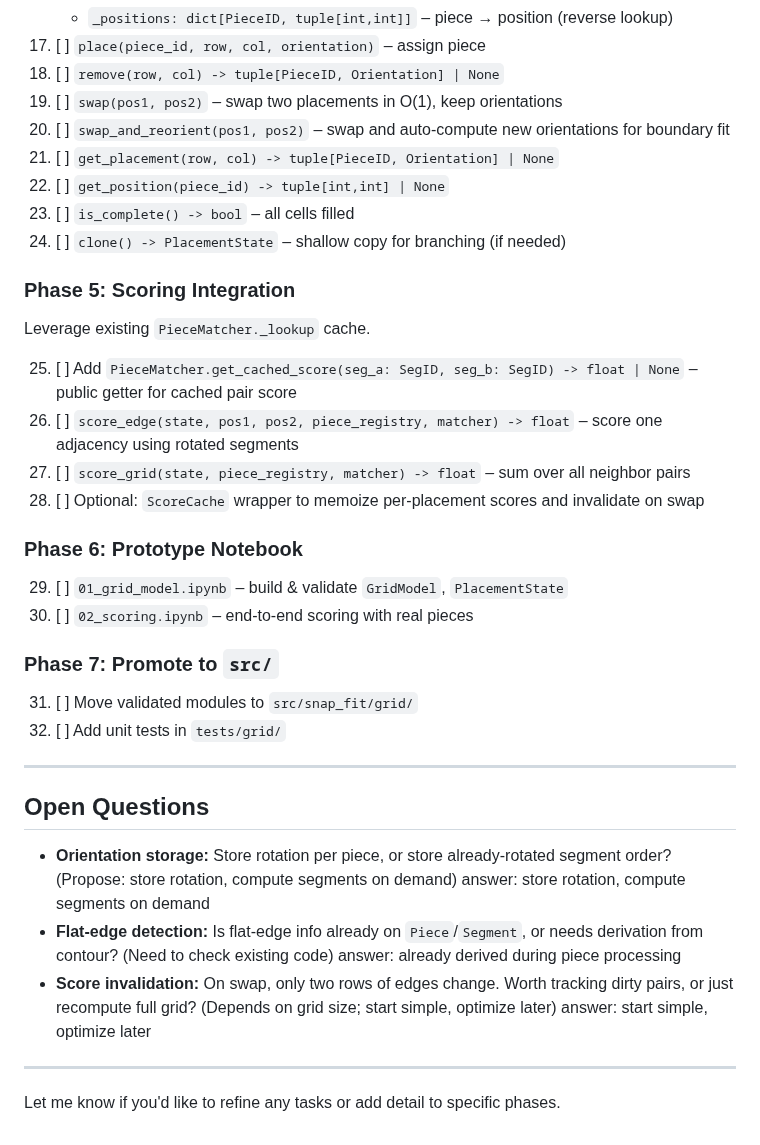
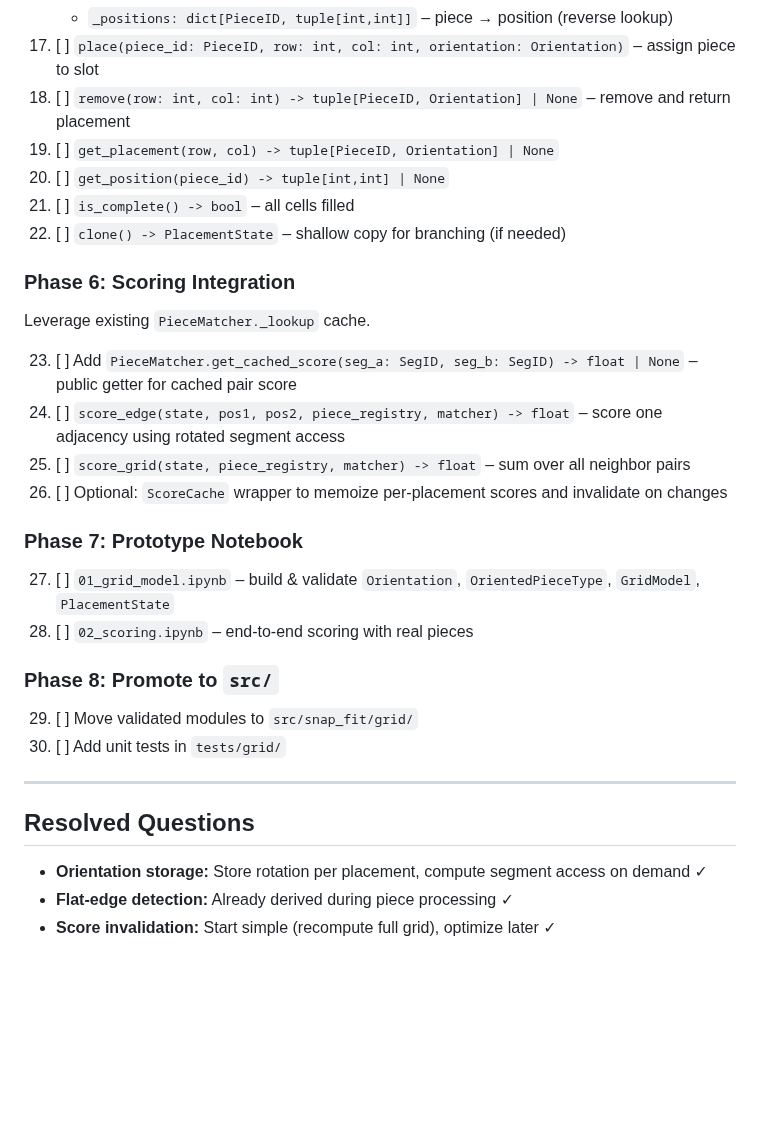
Before and after one commit to Pitrified/snap_fit, a Markdown page: scratch_space/grid_model/README.md, the part around one of its changes. Drawn GitHub-style; blank space fills up the shorter version.

```diff
--- a/scratch_space/grid_model/README.md
+++ b/scratch_space/grid_model/README.md
@@ -128,43 +136,34 @@ Mutable container optimized for swaps.
     - `_positions: dict[PieceID, tuple[int,int]]` – piece → position (reverse lookup)
-17. [ ] `place(piece_id, row, col, orientation)` – assign piece
-18. [ ] `remove(row, col) -> tuple[PieceID, Orientation] | None`
-19. [ ] `swap(pos1, pos2)` – swap two placements in O(1), keep orientations
-20. [ ] `swap_and_reorient(pos1, pos2)` – swap and auto-compute new orientations for boundary fit
-21. [ ] `get_placement(row, col) -> tuple[PieceID, Orientation] | None`
-22. [ ] `get_position(piece_id) -> tuple[int,int] | None`
-23. [ ] `is_complete() -> bool` – all cells filled
-24. [ ] `clone() -> PlacementState` – shallow copy for branching (if needed)
+17. [ ] `place(piece_id: PieceID, row: int, col: int, orientation: Orientation)` – assign piece to slot
+18. [ ] `remove(row: int, col: int) -> tuple[PieceID, Orientation] | None` – remove and return placement
+19. [ ] `get_placement(row, col) -> tuple[PieceID, Orientation] | None`
+20. [ ] `get_position(piece_id) -> tuple[int,int] | None`
+21. [ ] `is_complete() -> bool` – all cells filled
+22. [ ] `clone() -> PlacementState` – shallow copy for branching (if needed)
 
-### Phase 5: Scoring Integration
+### Phase 6: Scoring Integration
 
 Leverage existing `PieceMatcher._lookup` cache.
 
-25. [ ] Add `PieceMatcher.get_cached_score(seg_a: SegID, seg_b: SegID) -> float | None` – public getter for cached pair score
-26. [ ] `score_edge(state, pos1, pos2, piece_registry, matcher) -> float` – score one adjacency using rotated segments
-27. [ ] `score_grid(state, piece_registry, matcher) -> float` – sum over all neighbor pairs
-28. [ ] Optional: `ScoreCache` wrapper to memoize per-placement scores and invalidate on swap
+23. [ ] Add `PieceMatcher.get_cached_score(seg_a: SegID, seg_b: SegID) -> float | None` – public getter for cached pair score
+24. [ ] `score_edge(state, pos1, pos2, piece_registry, matcher) -> float` – score one adjacency using rotated segment access
+25. [ ] `score_grid(state, piece_registry, matcher) -> float` – sum over all neighbor pairs
+26. [ ] Optional: `ScoreCache` wrapper to memoize per-placement scores and invalidate on changes
 
-### Phase 6: Prototype Notebook
+### Phase 7: Prototype Notebook
 
-29. [ ] `01_grid_model.ipynb` – build & validate `GridModel`, `PlacementState`
-30. [ ] `02_scoring.ipynb` – end-to-end scoring with real pieces
+27. [ ] `01_grid_model.ipynb` – build & validate `Orientation`, `OrientedPieceType`, `GridModel`, `PlacementState`
+28. [ ] `02_scoring.ipynb` – end-to-end scoring with real pieces
 
-### Phase 7: Promote to `src/`
+### Phase 8: Promote to `src/`
 
-31. [ ] Move validated modules to `src/snap_fit/grid/`
-32. [ ] Add unit tests in `tests/grid/`
+29. [ ] Move validated modules to `src/snap_fit/grid/`
+30. [ ] Add unit tests in `tests/grid/`
 
 ---
 
-## Open Questions
+## Resolved Questions
 
-- **Orientation storage:** Store rotation per piece, or store already-rotated segment order? (Propose: store rotation, compute segments on demand)
-  answer: store rotation, compute segments on demand
-- **Flat-edge detection:** Is flat-edge info already on `Piece`/`Segment`, or needs derivation from contour? (Need to check existing code)
-  answer: already derived during piece processing
-- **Score invalidation:** On swap, only two rows of edges change. Worth tracking dirty pairs, or just recompute full grid? (Depends on grid size; start simple, optimize later)
-  answer: start simple, optimize later
-
----
-
-Let me know if you'd like to refine any tasks or add detail to specific phases.
+- **Orientation storage:** Store rotation per placement, compute segment access on demand ✓
+- **Flat-edge detection:** Already derived during piece processing ✓
+- **Score invalidation:** Start simple (recompute full grid), optimize later ✓
```
Also changed, not shown: other parts of scratch_space/grid_model/README.md (+40 -32 lines).
